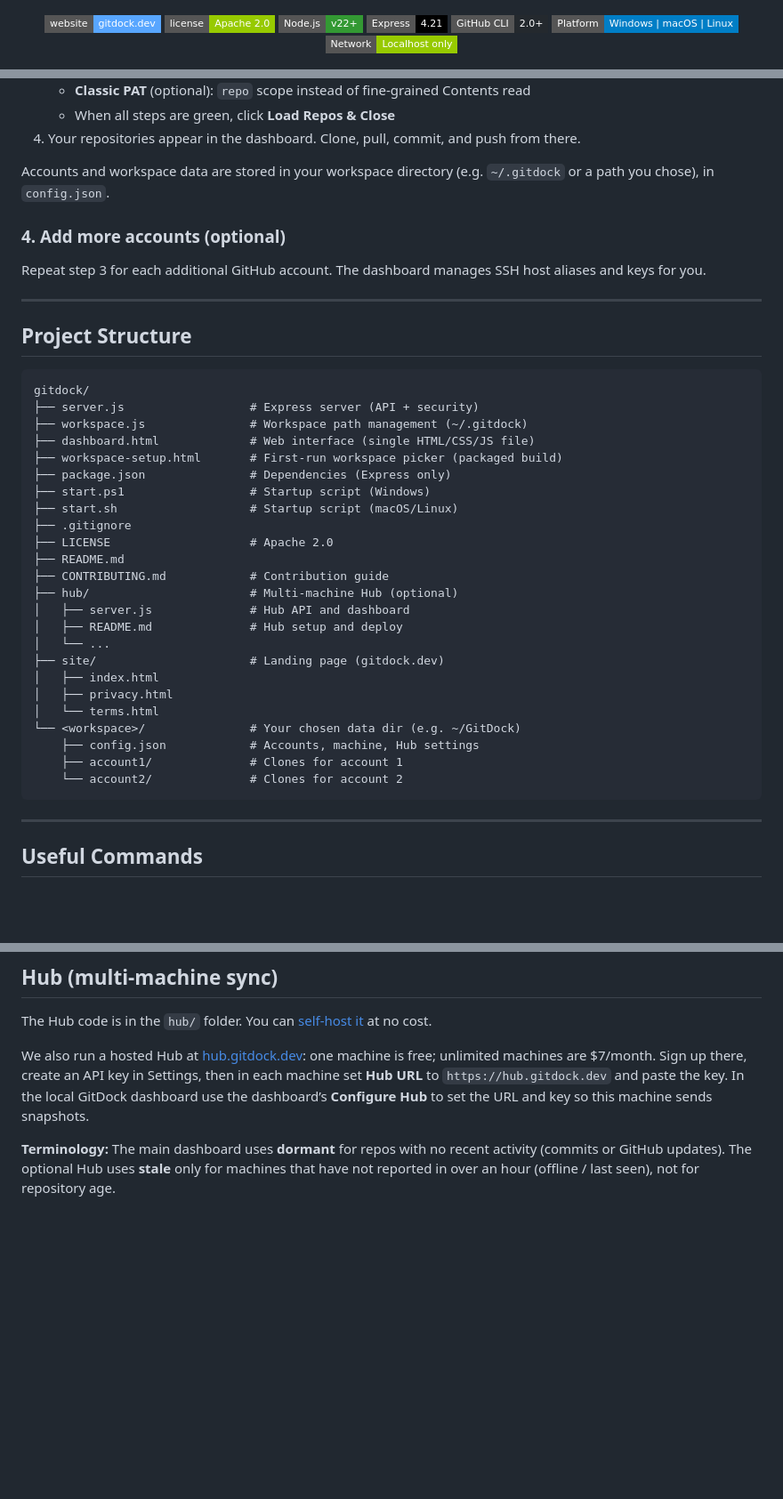
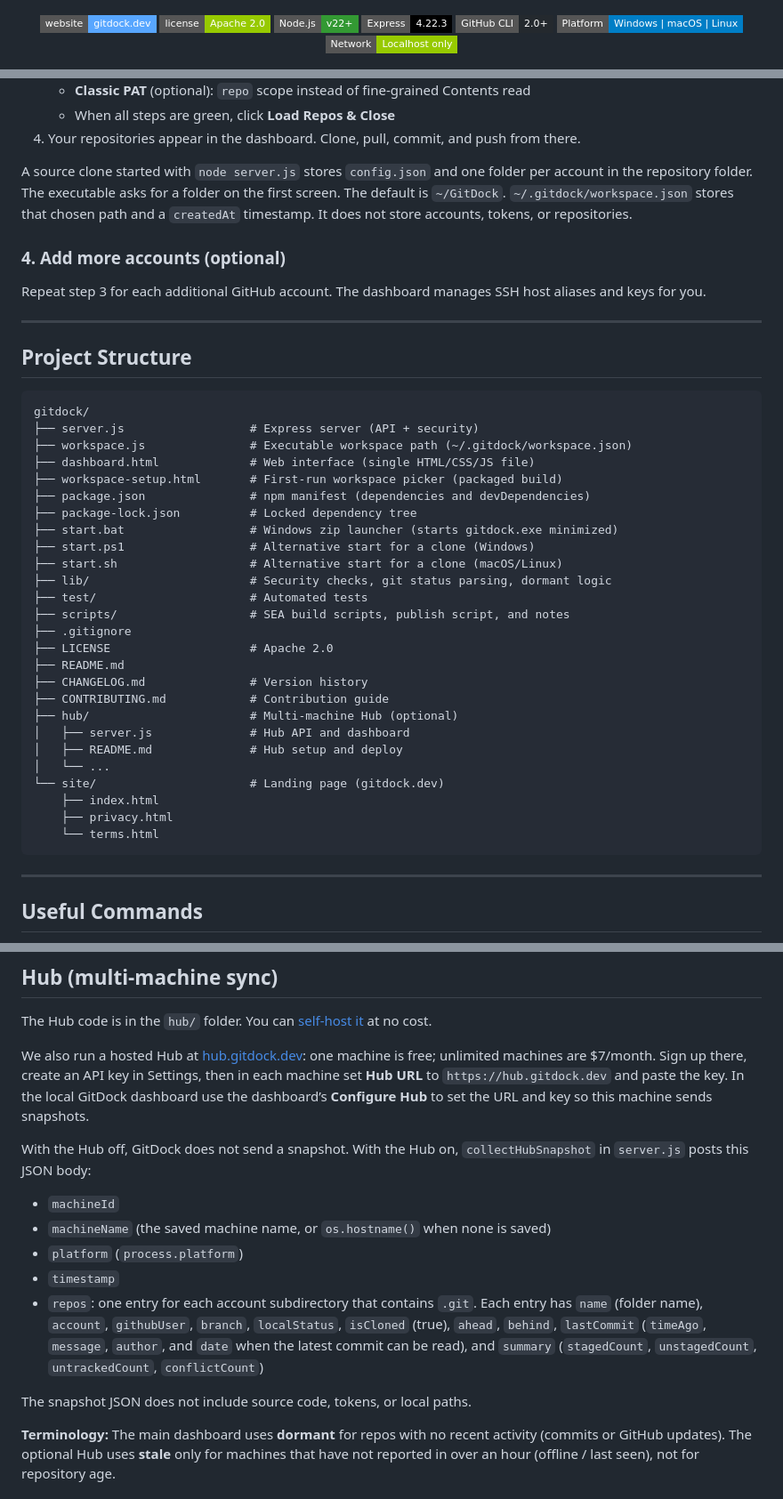
Before and after one commit to gitdock-dev/gitdock, a Markdown page: README.md, 3 parts joined by grey strips. Shown at 89% size. GitHub-like rendering; badges without logos; blank space fills up the shorter version.

````diff
--- a/README.md
+++ b/README.md
@@ -2,7 +2,7 @@
   <a href="https://gitdock.dev"><img src="https://img.shields.io/badge/website-gitdock.dev-58a6ff?style=flat-square" alt="Website"></a>
   <img src="https://img.shields.io/badge/license-Apache%202.0-green?style=flat-square" alt="License">
   <img src="https://img.shields.io/badge/Node.js-v22+-339933?style=flat-square&logo=node.js&logoColor=white" alt="Node.js">
-  <img src="https://img.shields.io/badge/Express-4.21-000000?style=flat-square&logo=express&logoColor=white" alt="Express">
+  <img src="https://img.shields.io/badge/Express-4.22.3-000000?style=flat-square&logo=express&logoColor=white" alt="Express">
   <img src="https://img.shields.io/badge/GitHub_CLI-2.0+-24292e?style=flat-square&logo=github&logoColor=white" alt="GitHub CLI">
   <img src="https://img.shields.io/badge/Platform-Windows_%7C_macOS_%7C_Linux-blue?style=flat-square" alt="Platform">
   <img src="https://img.shields.io/badge/Network-Localhost_only-green?style=flat-square&logo=shield&logoColor=white" alt="Security">
@@ -297,7 +298,7 @@ The dashboard shows an empty state: **"No repositories yet. Add a GitHub account
    - When all steps are green, click **Load Repos & Close**
 4. Your repositories appear in the dashboard. Clone, pull, commit, and push from there.
 
-Accounts and workspace data are stored in your workspace directory (e.g. `~/.gitdock` or a path you chose), in `config.json`.
+A source clone started with `node server.js` stores `config.json` and one folder per account in the repository folder. The executable asks for a folder on the first screen. The default is `~/GitDock`. `~/.gitdock/workspace.json` stores that chosen path and a `createdAt` timestamp. It does not store accounts, tokens, or repositories.
 
 ### 4. Add more accounts (optional)
 
@@ -310,28 +311,30 @@ Repeat step 3 for each additional GitHub account. The dashboard manages SSH host
 ```
 gitdock/
 ├── server.js                  # Express server (API + security)
-├── workspace.js               # Workspace path management (~/.gitdock)
+├── workspace.js               # Executable workspace path (~/.gitdock/workspace.json)
 ├── dashboard.html             # Web interface (single HTML/CSS/JS file)
 ├── workspace-setup.html       # First-run workspace picker (packaged build)
-├── package.json               # Dependencies (Express only)
-├── start.ps1                  # Startup script (Windows)
-├── start.sh                   # Startup script (macOS/Linux)
+├── package.json               # npm manifest (dependencies and devDependencies)
+├── package-lock.json          # Locked dependency tree
+├── start.bat                  # Windows zip launcher (starts gitdock.exe minimized)
+├── start.ps1                  # Alternative start for a clone (Windows)
+├── start.sh                   # Alternative start for a clone (macOS/Linux)
+├── lib/                       # Security checks, git status parsing, dormant logic
+├── test/                      # Automated tests
+├── scripts/                   # SEA build scripts, publish script, and notes
 ├── .gitignore
 ├── LICENSE                    # Apache 2.0
 ├── README.md
+├── CHANGELOG.md               # Version history
 ├── CONTRIBUTING.md            # Contribution guide
 ├── hub/                       # Multi-machine Hub (optional)
 │   ├── server.js              # Hub API and dashboard
 │   ├── README.md              # Hub setup and deploy
 │   └── ...
-├── site/                      # Landing page (gitdock.dev)
-│   ├── index.html
-│   ├── privacy.html
-│   └── terms.html
-└── <workspace>/               # Your chosen data dir (e.g. ~/GitDock)
-    ├── config.json            # Accounts, machine, Hub settings
-    ├── account1/              # Clones for account 1
-    └── account2/              # Clones for account 2
+└── site/                      # Landing page (gitdock.dev)
+    ├── index.html
+    ├── privacy.html
+    └── terms.html
 ```
 
 ---
@@ -531,6 +534,16 @@ The Hub code is in the `hub/` folder. You can [self-host it](hub/README.md) at n
 We also run a hosted Hub at [hub.gitdock.dev](https://hub.gitdock.dev): one machine is free; unlimited machines are $7/month. Sign up there, create an API key in Settings, then in each machine set **Hub URL** to `https://hub.gitdock.dev` and paste the key.
 In the local GitDock dashboard use the dashboard’s **Configure Hub** to set the URL and key so this machine sends snapshots.
 
+With the Hub off, GitDock does not send a snapshot. With the Hub on, `collectHubSnapshot` in `server.js` posts this JSON body:
+
+- `machineId`
+- `machineName` (the saved machine name, or `os.hostname()` when none is saved)
+- `platform` (`process.platform`)
+- `timestamp`
+- `repos`: one entry for each account subdirectory that contains `.git`. Each entry has `name` (folder name), `account`, `githubUser`, `branch`, `localStatus`, `isCloned` (true), `ahead`, `behind`, `lastCommit` (`timeAgo`, `message`, `author`, and `date` when the latest commit can be read), and `summary` (`stagedCount`, `unstagedCount`, `untrackedCount`, `conflictCount`)
+
+The snapshot JSON does not include source code, tokens, or local paths.
+
 **Terminology:** The main dashboard uses **dormant** for repos with no recent activity (commits or GitHub updates). The optional Hub uses **stale** only for machines that have not reported in over an hour (offline / last seen), not for repository age.
 
 ## Contributing
````
Also changed, not shown: other parts of README.md (+18 -17 lines), CHANGELOG.md (+1 -0 lines), CONTRIBUTING.md (+6 -2 lines).
